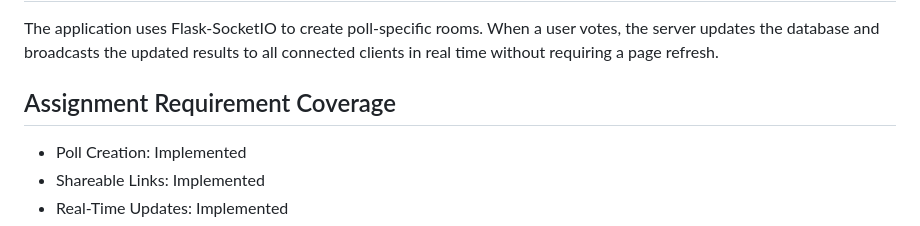
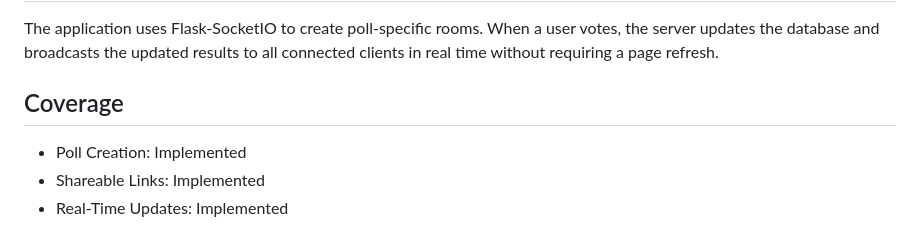
Before and after one commit to shlndra/realtime-poll-rooms, a Markdown page: README.md, the part around the change. GitHub-like rendering.

```diff
--- a/README.md
+++ b/README.md
@@ -84,7 +84,7 @@ http://127.0.0.1:5000
 ## Real-Time System Explanation
 The application uses Flask-SocketIO to create poll-specific rooms. When a user votes, the server updates the database and broadcasts the updated results to all connected clients in real time without requiring a page refresh.
 
-## Assignment Requirement Coverage
+## Coverage
 - Poll Creation: Implemented
 - Shareable Links: Implemented
 - Real-Time Updates: Implemented
```
